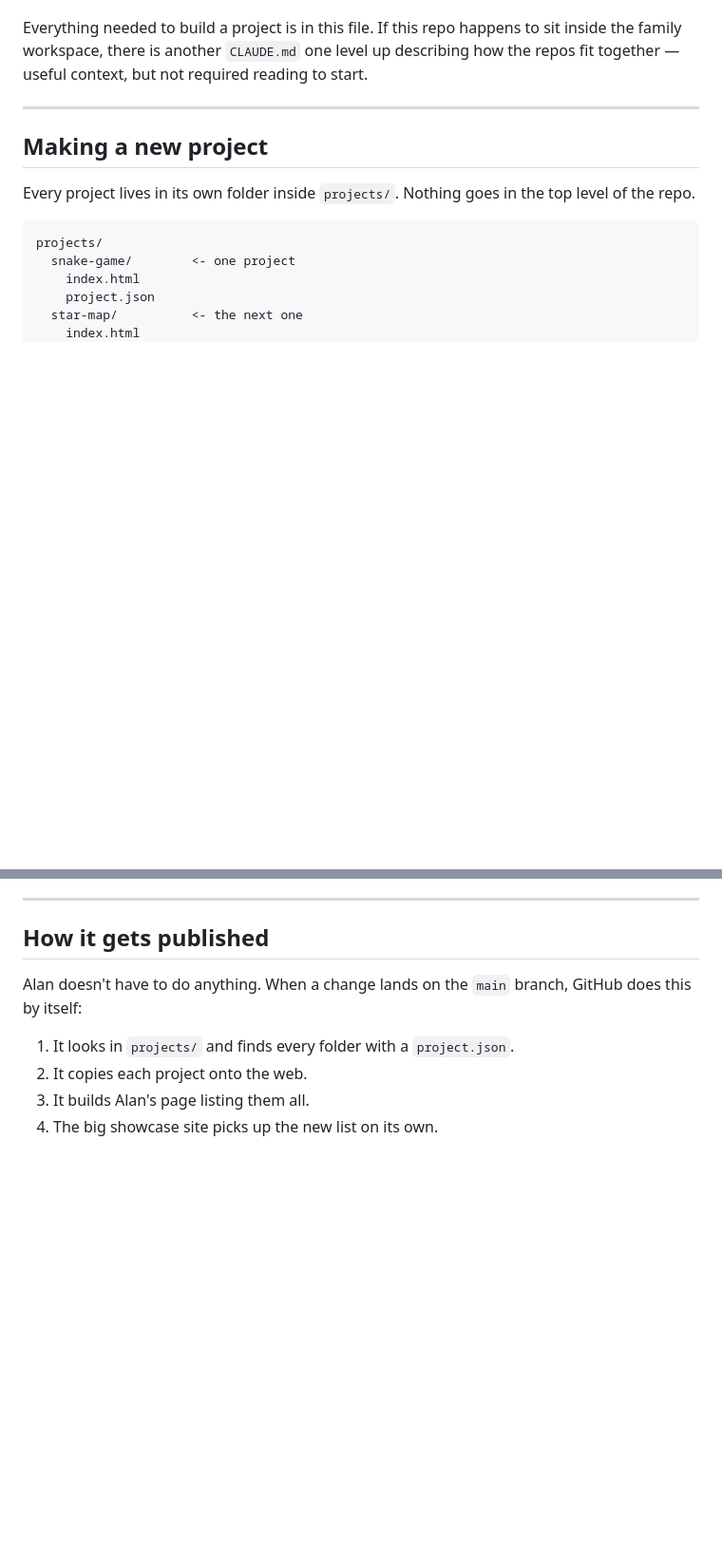
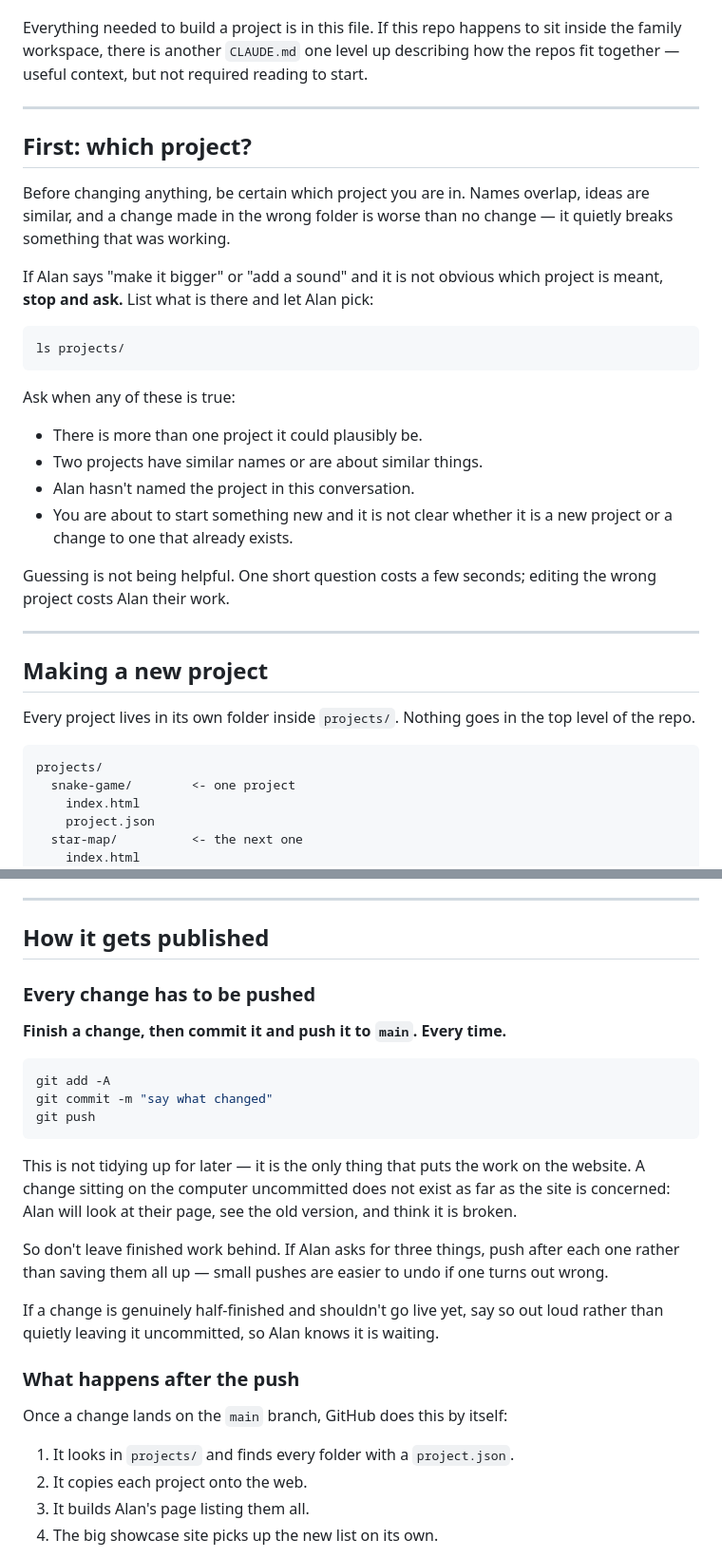
Before and after one commit to majest/claude-alan, a Markdown page: CLAUDE.md, 2 parts joined by grey strips. Shown at 95% size. Rendered like a GitHub page; blank space fills up the shorter version.

Commit message:
Require a push after every change, and ask before assuming the project
Two rules that came out of how the work actually goes.

A change that is committed but not pushed is invisible: the site only
rebuilds on a push, so the child looks at their page, sees the old
version and concludes it is broken. The publishing section used to open
with 'you do not have to do anything', which was true of the deploy and
misleading about the push. It now leads with the push and explains what
follows it.

And the projects here have overlapping names and themes, so 'make it
bigger' is often ambiguous. Editing the wrong folder quietly damages
something that worked, which is worse than doing nothing, so the file now
says to list the projects and ask rather than guess.

Co-Authored-By: Claude Opus 5 (1M context) <noreply@anthropic.com>
Claude-Session: https://claude.ai/code/session_01W55oV2tt1Tn3h6FKVXs8YD

````diff
--- a/CLAUDE.md
+++ b/CLAUDE.md
@@ -12,6 +12,32 @@ If you are Alan — hello! You can read this too. It says how everything works.
 Everything needed to build a project is in this file. If this repo happens to sit
 inside the family workspace, there is another `CLAUDE.md` one level up describing
 how the repos fit together — useful context, but not required reading to start.
+
+---
+
+## First: which project?
+
+Before changing anything, be certain which project you are in. Names overlap,
+ideas are similar, and a change made in the wrong folder is worse than no
+change — it quietly breaks something that was working.
+
+If Alan says "make it bigger" or "add a sound" and it is not obvious which
+project is meant, **stop and ask.** List what is there and let Alan pick:
+
+```sh
+ls projects/
+```
+
+Ask when any of these is true:
+
+- There is more than one project it could plausibly be.
+- Two projects have similar names or are about similar things.
+- Alan hasn't named the project in this conversation.
+- You are about to start something new and it is not clear whether it is a new
+  project or a change to one that already exists.
+
+Guessing is not being helpful. One short question costs a few seconds; editing
+the wrong project costs Alan their work.
 
 ---
 
@@ -106,8 +132,31 @@ Small projects don't need it.
 
 ## How it gets published
 
-Alan doesn't have to do anything. When a change lands on the `main` branch,
-GitHub does this by itself:
+### Every change has to be pushed
+
+**Finish a change, then commit it and push it to `main`. Every time.**
+
+```sh
+git add -A
+git commit -m "say what changed"
+git push
+```
+
+This is not tidying up for later — it is the only thing that puts the work on
+the website. A change sitting on the computer uncommitted does not exist as far
+as the site is concerned: Alan will look at their page, see the old version,
+and think it is broken.
+
+So don't leave finished work behind. If Alan asks for three things, push
+after each one rather than saving them all up — small pushes are easier to undo
+if one turns out wrong.
+
+If a change is genuinely half-finished and shouldn't go live yet, say so out
+loud rather than quietly leaving it uncommitted, so Alan knows it is waiting.
+
+### What happens after the push
+
+Once a change lands on the `main` branch, GitHub does this by itself:
 
 1. It looks in `projects/` and finds every folder with a `project.json`.
 2. It copies each project onto the web.
````
Also changed, not shown: other parts of CLAUDE.md (+2 -0 lines).
